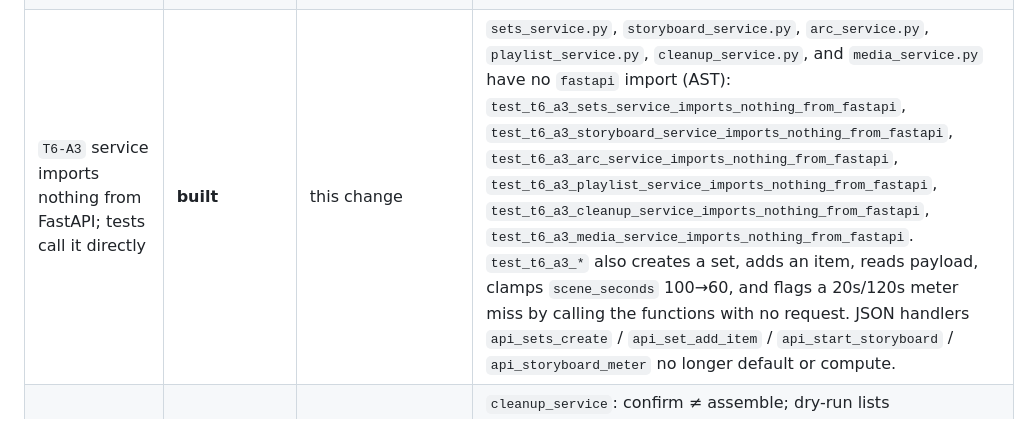
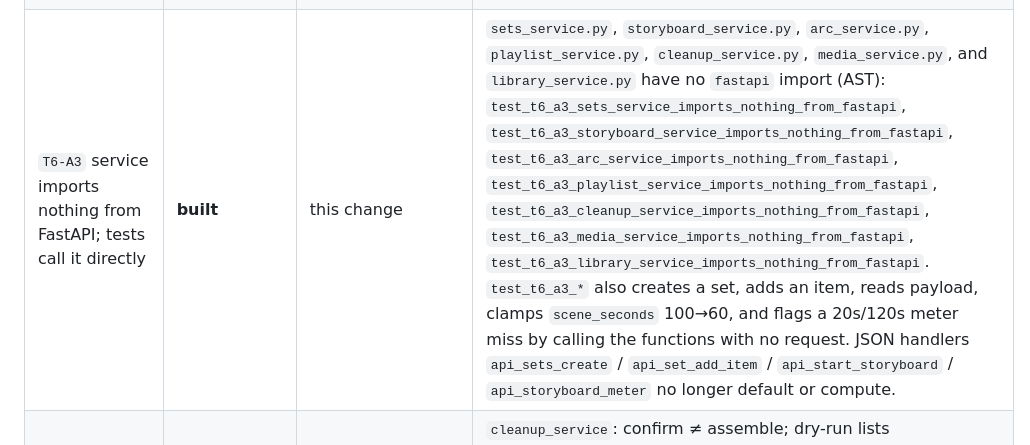
Before and after one commit to jonpastore/comfyui-music-to-video, a Markdown page: docs/TRD-6-QUEUE-LIFECYCLE-AND-STORAGE.md, the part around the change. Drawn GitHub-style.

Commit message:
T6-A3 ledger names library_service.

```diff
--- a/docs/TRD-6-QUEUE-LIFECYCLE-AND-STORAGE.md
+++ b/docs/TRD-6-QUEUE-LIFECYCLE-AND-STORAGE.md
@@ -301,5 +301,5 @@ current.
 | `T6-A1` named JSON loops complete | **built** | this change | Empty `/api/*` is not enough. `test_t6_a1_set_empty_to_rendered_over_json`, `test_t6_a1_storyboard_loop_over_json`, `test_t6_a1_review_queue_over_json`, `test_t6_a1_anchor_loop_over_json` drive the four named loops over JSON with no HTML: create set → add item → render → list a file; propose arc (unsaved) → accept → generate storyboard → edit scene → meter → unanchored; QC run → list → remedy → approve → recheck that can pass; save `anchor_ref` → generate a named tier+view → pick → use-as-ref. TRD-4 and TRD-7 now name that last loop. |
 | `T6-A4` no template computes | **built** | this change | Queue: `test_t6_a4_queue_page_shows_stubbed_values_unmodified` — stub `queue_ctx` with elapsed `12.7s` and counts 3/7 (not the list lengths); `/queue` shows those strings unmodified. `_queue.html` interpolates `queue_n_running`, `queue_n_waiting`, `queue_rows`, `e.elapsed`. **`T6-A4-jobs` built**: `test_t6_a4_jobs_panel_shows_stubbed_elapsed_unmodified` — stub `jobs_ctx` with elapsed `12.7s` (not `int` of a seconds fixture); GET `/jobs` and `/jobs?partial=1` show `12.7s` in the cell and `data-elapsed`; a template that does `%.0f` of 12.7 → `13s` goes red. `_jobs_panel.html` interpolates `e.elapsed` only. **`T6-A4-storyboard` built**: `test_t6_a4_storyboard_page_shows_stubbed_fill_pct_unmodified` — stub `storyboard_service.payload` so `coverage.fill_pct=37.5` (not intent/rendered×100 of the fixture); HTML `/songs/{id}/storyboard/{tier}` meter width and `data-fill-pct` show `37.5` unmodified; recomputed ~70.83 does not appear as width. `#storyboard-meter` still carries T6-A2 numbers from the same stub. Template interpolates `coverage.fill_pct` only. **`T6-A4-splice-hint` built** (also T8-9): `test_t8_9_splice_hint.py` — stub `mixer.SPLICE_XFADE=0.20` so `2*xfade=0.40`; song generate card "Replace a span" hint shows `0.40s` unmodified; hardcode `0.50s` from template `2*0.25` goes red. `song.html` interpolates `splice_eaten_secs` only. |
 | `T6-A5` predecessor and successor listed and selectable | **built** | this change | `qc_service.listed` / `select` are the shared entry point (T6-A10). Set re-render (`h_render_set`), refine (`refine_generated_still`), repair (`h_repair`) and anchor re-roll (`h_anchor`) each write a sibling and call `record_pair`. `test_t6_a5_*` picks the predecessor, then the successor; both files stay. `GET/POST /api/qc/lineage`, `GET /api/sets/{id}/renders` + `/pick`. T6-6 cites this criterion. |
-| `T6-A3` service imports nothing from FastAPI; tests call it directly | **built** | this change | `sets_service.py`, `storyboard_service.py`, `arc_service.py`, `playlist_service.py`, `cleanup_service.py`, and `media_service.py` have no `fastapi` import (AST): `test_t6_a3_sets_service_imports_nothing_from_fastapi`, `test_t6_a3_storyboard_service_imports_nothing_from_fastapi`, `test_t6_a3_arc_service_imports_nothing_from_fastapi`, `test_t6_a3_playlist_service_imports_nothing_from_fastapi`, `test_t6_a3_cleanup_service_imports_nothing_from_fastapi`, `test_t6_a3_media_service_imports_nothing_from_fastapi`. `test_t6_a3_*` also creates a set, adds an item, reads payload, clamps `scene_seconds` 100→60, and flags a 20s/120s meter miss by calling the functions with no request. JSON handlers `api_sets_create` / `api_set_add_item` / `api_start_storyboard` / `api_storyboard_meter` no longer default or compute. |
+| `T6-A3` service imports nothing from FastAPI; tests call it directly | **built** | this change | `sets_service.py`, `storyboard_service.py`, `arc_service.py`, `playlist_service.py`, `cleanup_service.py`, `media_service.py`, and `library_service.py` have no `fastapi` import (AST): `test_t6_a3_sets_service_imports_nothing_from_fastapi`, `test_t6_a3_storyboard_service_imports_nothing_from_fastapi`, `test_t6_a3_arc_service_imports_nothing_from_fastapi`, `test_t6_a3_playlist_service_imports_nothing_from_fastapi`, `test_t6_a3_cleanup_service_imports_nothing_from_fastapi`, `test_t6_a3_media_service_imports_nothing_from_fastapi`, `test_t6_a3_library_service_imports_nothing_from_fastapi`. `test_t6_a3_*` also creates a set, adds an item, reads payload, clamps `scene_seconds` 100→60, and flags a 20s/120s meter miss by calling the functions with no request. JSON handlers `api_sets_create` / `api_set_add_item` / `api_start_storyboard` / `api_storyboard_meter` no longer default or compute. |
 | `T6-19` operator-confirmed clip cleanup | **built** | this change | `cleanup_service`: confirm ≠ assemble; dry-run lists `{path,host,remote,can_delete,reason}` and deletes none; local host → `os.remove`; remote without `SWARM_INPUT_DIRS` twin → skip not delete; remote with twin → ssh `rm -f --` with `shlex.quote` (OpenSSH shells remote argv); unconfirmed refuses. Mutation: unknown host as local delete → red. Unquoted ssh argv → red. `studio/test_t6_19_confirmed_cleanup.py` |
```
